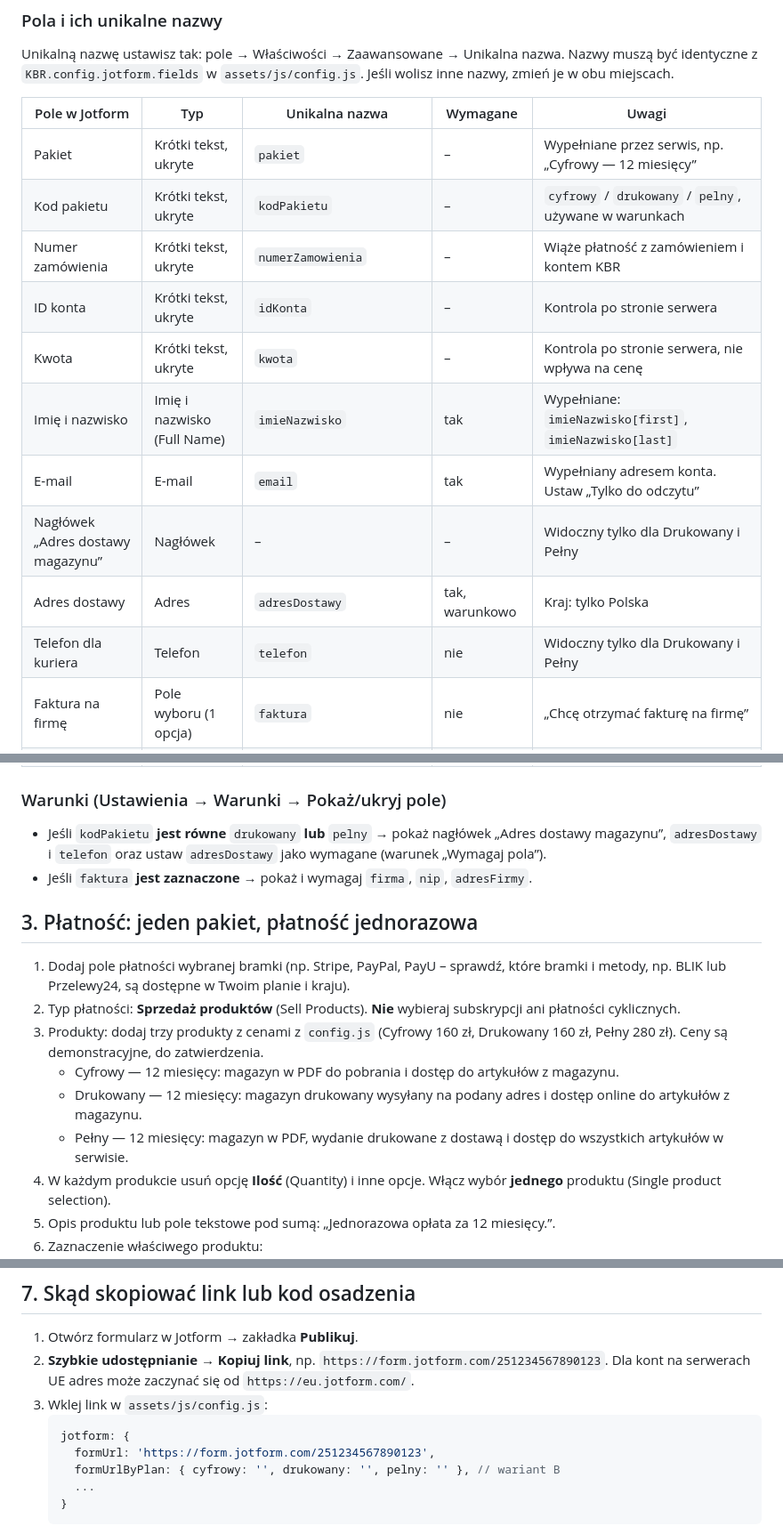
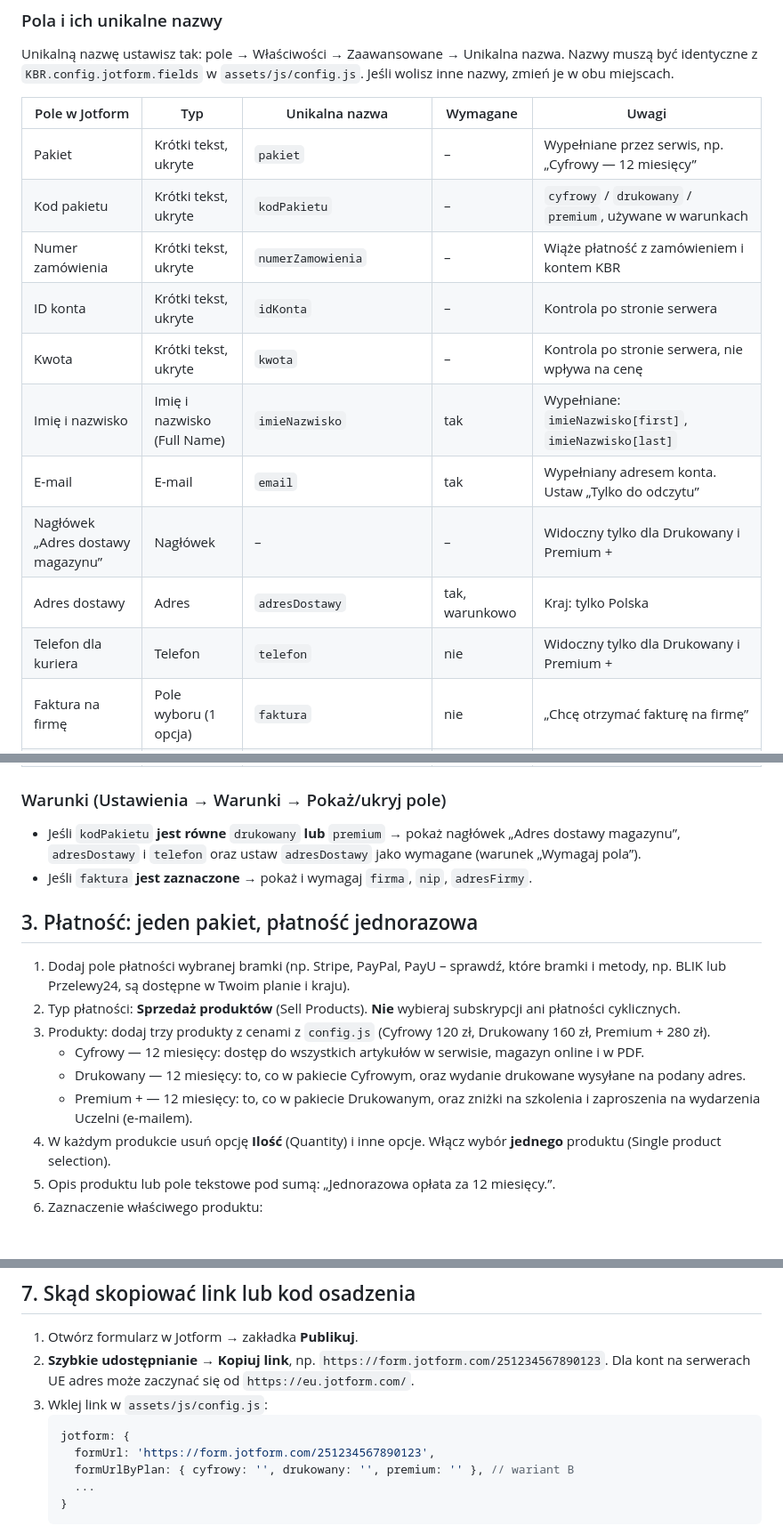
Before and after one commit to AnnaP-gi/KBR-beta, a Markdown page: docs/jotform/README.md, 3 parts joined by grey strips. Shown at 89% size. GitHub-like rendering; blank space fills up the shorter version.

````diff
--- a/docs/jotform/README.md
+++ b/docs/jotform/README.md
@@ -23,15 +23,15 @@ Unikalną nazwę ustawisz tak: pole → Właściwości → Zaawansowane → Unik
 | Pole w Jotform | Typ | Unikalna nazwa | Wymagane | Uwagi |
 |---|---|---|---|---|
 | Pakiet | Krótki tekst, ukryte | `pakiet` | – | Wypełniane przez serwis, np. „Cyfrowy — 12 miesięcy” |
-| Kod pakietu | Krótki tekst, ukryte | `kodPakietu` | – | `cyfrowy` / `drukowany` / `pelny`, używane w warunkach |
+| Kod pakietu | Krótki tekst, ukryte | `kodPakietu` | – | `cyfrowy` / `drukowany` / `premium`, używane w warunkach |
 | Numer zamówienia | Krótki tekst, ukryte | `numerZamowienia` | – | Wiąże płatność z zamówieniem i kontem KBR |
 | ID konta | Krótki tekst, ukryte | `idKonta` | – | Kontrola po stronie serwera |
 | Kwota | Krótki tekst, ukryte | `kwota` | – | Kontrola po stronie serwera, nie wpływa na cenę |
 | Imię i nazwisko | Imię i nazwisko (Full Name) | `imieNazwisko` | tak | Wypełniane: `imieNazwisko[first]`, `imieNazwisko[last]` |
 | E-mail | E-mail | `email` | tak | Wypełniany adresem konta. Ustaw „Tylko do odczytu” |
-| Nagłówek „Adres dostawy magazynu” | Nagłówek | – | – | Widoczny tylko dla Drukowany i Pełny |
+| Nagłówek „Adres dostawy magazynu” | Nagłówek | – | – | Widoczny tylko dla Drukowany i Premium + |
 | Adres dostawy | Adres | `adresDostawy` | tak, warunkowo | Kraj: tylko Polska |
-| Telefon dla kuriera | Telefon | `telefon` | nie | Widoczny tylko dla Drukowany i Pełny |
+| Telefon dla kuriera | Telefon | `telefon` | nie | Widoczny tylko dla Drukowany i Premium + |
 | Faktura na firmę | Pole wyboru (1 opcja) | `faktura` | nie | „Chcę otrzymać fakturę na firmę” |
 | Nazwa firmy | Krótki tekst | `firma` | tak, warunkowo | Widoczne po zaznaczeniu `faktura` |
 | NIP | Krótki tekst | `nip` | tak, warunkowo | Walidacja: 10 cyfr |
@@ -41,17 +41,17 @@ Unikalną nazwę ustawisz tak: pole → Właściwości → Zaawansowane → Unik
 
 ### Warunki (Ustawienia → Warunki → Pokaż/ukryj pole)
 
-- Jeśli `kodPakietu` **jest równe** `drukowany` **lub** `pelny` → pokaż nagłówek „Adres dostawy magazynu”, `adresDostawy` i `telefon` oraz ustaw `adresDostawy` jako wymagane (warunek „Wymagaj pola”).
+- Jeśli `kodPakietu` **jest równe** `drukowany` **lub** `premium` → pokaż nagłówek „Adres dostawy magazynu”, `adresDostawy` i `telefon` oraz ustaw `adresDostawy` jako wymagane (warunek „Wymagaj pola”).
 - Jeśli `faktura` **jest zaznaczone** → pokaż i wymagaj `firma`, `nip`, `adresFirmy`.
 
 ## 3. Płatność: jeden pakiet, płatność jednorazowa
 
 1. Dodaj pole płatności wybranej bramki (np. Stripe, PayPal, PayU – sprawdź, które bramki i metody, np. BLIK lub Przelewy24, są dostępne w Twoim planie i kraju).
 2. Typ płatności: **Sprzedaż produktów** (Sell Products). **Nie** wybieraj subskrypcji ani płatności cyklicznych.
-3. Produkty: dodaj trzy produkty z cenami z `config.js` (Cyfrowy 160 zł, Drukowany 160 zł, Pełny 280 zł). Ceny są demonstracyjne, do zatwierdzenia.
-   - Cyfrowy — 12 miesięcy: magazyn w PDF do pobrania i dostęp do artykułów z magazynu.
-   - Drukowany — 12 miesięcy: magazyn drukowany wysyłany na podany adres i dostęp online do artykułów z magazynu.
-   - Pełny — 12 miesięcy: magazyn w PDF, wydanie drukowane z dostawą i dostęp do wszystkich artykułów w serwisie.
+3. Produkty: dodaj trzy produkty z cenami z `config.js` (Cyfrowy 120 zł, Drukowany 160 zł, Premium + 280 zł).
+   - Cyfrowy — 12 miesięcy: dostęp do wszystkich artykułów w serwisie, magazyn online i w PDF.
+   - Drukowany — 12 miesięcy: to, co w pakiecie Cyfrowym, oraz wydanie drukowane wysyłane na podany adres.
+   - Premium + — 12 miesięcy: to, co w pakiecie Drukowanym, oraz zniżki na szkolenia i zaproszenia na wydarzenia Uczelni (e-mailem).
 4. W każdym produkcie usuń opcję **Ilość** (Quantity) i inne opcje. Włącz wybór **jednego** produktu (Single product selection).
 5. Opis produktu lub pole tekstowe pod sumą: „Jednorazowa opłata za 12 miesięcy.”.
 6. Zaznaczenie właściwego produktu:
@@ -99,7 +99,7 @@ W prototypie ten krok symuluje `KBR.server.paymentWebhook()` w `assets/js/servic
    ```js
    jotform: {
      formUrl: 'https://form.jotform.com/251234567890123',
-     formUrlByPlan: { cyfrowy: '', drukowany: '', pelny: '' }, // wariant B
+     formUrlByPlan: { cyfrowy: '', drukowany: '', premium: '' }, // wariant B
      ...
    }
    ```
````
